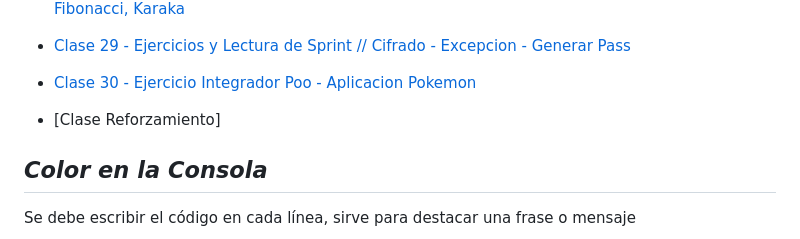
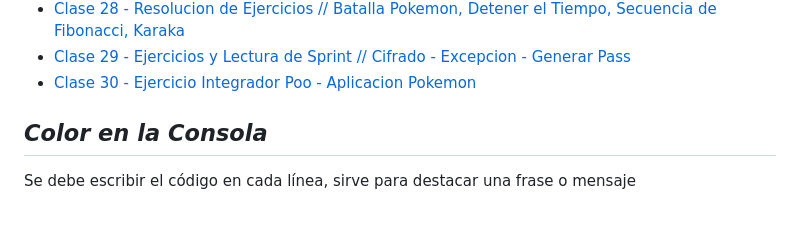
Before and after one commit to KathyAlde21/ejercicios_bootcamp_android_java, a Markdown page: README.md, the part around the change. GitHub-like rendering; blank space fills up the shorter version.

```diff
--- a/README.md
+++ b/README.md
@@ -73,8 +73,6 @@
 - [Clase 29 - Ejercicios y Lectura de Sprint // Cifrado - Excepcion - Generar Pass ](https://github.com/KathyAlde21/ejercicios_bootcamp_android_java/tree/master/src/Modulo_2/clase29appmov)
 - [Clase 30 - Ejercicio Integrador Poo - Aplicacion Pokemon](https://github.com/KathyAlde21/ejercicios_bootcamp_android_java/tree/master/src/Modulo_2/clase30appmov)
 
-- [Clase Reforzamiento]
-
 
 **_<h2>Color en la Consola</h2>_**
 Se debe escribir el código en cada línea, sirve para destacar una frase o mensaje
```
